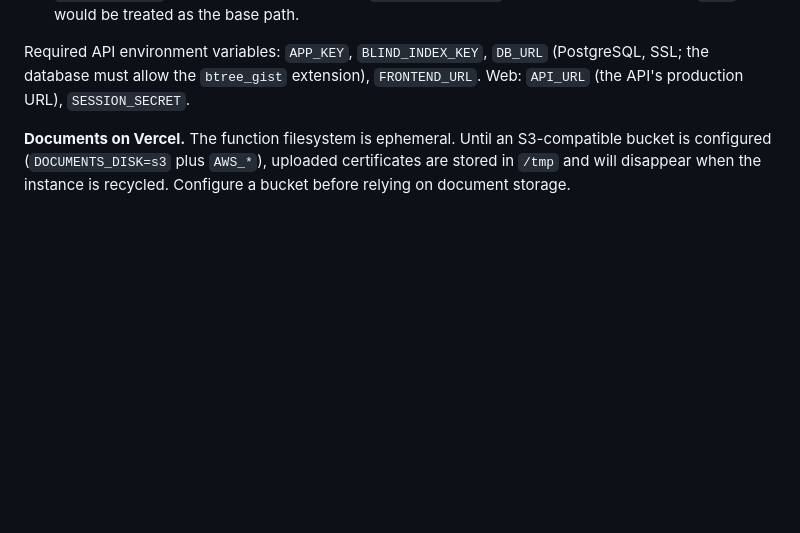
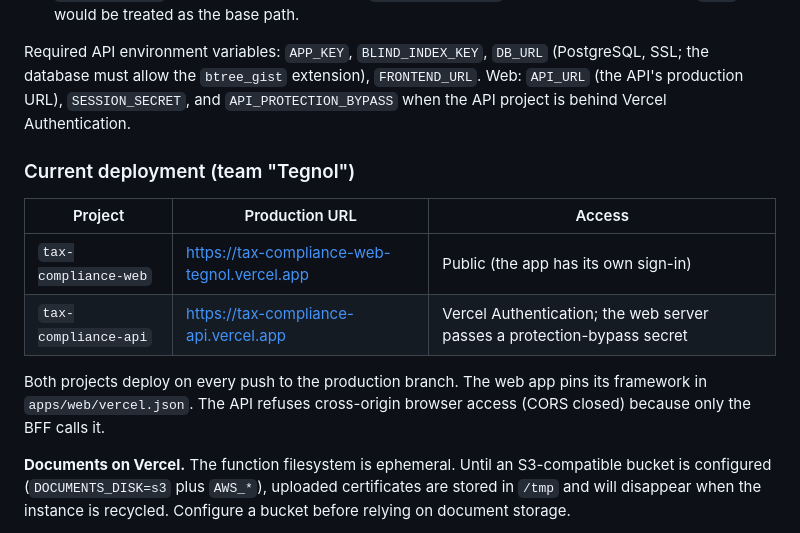
Before and after one commit to tol-s/tax-compliance-platform, a Markdown page: docs/DEPLOYMENT.md, the part around the change. GitHub-like rendering; blank space fills up the shorter version.

Commit message:
Document the live Vercel deployment topology and access model
Co-Authored-By: Claude Opus 5.5 <noreply@anthropic.com>
Claude-Session: https://claude.ai/code/session_01KxMjNYfvTmgxnWWjbhQmJV

```diff
--- a/docs/DEPLOYMENT.md
+++ b/docs/DEPLOYMENT.md
@@ -61,7 +61,20 @@ Serverless adaptations (all driven by `VERCEL=1` and `apps/api/vercel.json`):
 
 Required API environment variables: `APP_KEY`, `BLIND_INDEX_KEY`,
 `DB_URL` (PostgreSQL, SSL; the database must allow the `btree_gist` extension),
-`FRONTEND_URL`. Web: `API_URL` (the API's production URL), `SESSION_SECRET`.
+`FRONTEND_URL`. Web: `API_URL` (the API's production URL), `SESSION_SECRET`,
+and `API_PROTECTION_BYPASS` when the API project is behind Vercel
+Authentication.
+
+### Current deployment (team "Tegnol")
+
+| Project | Production URL | Access |
+|---------|----------------|--------|
+| `tax-compliance-web` | https://tax-compliance-web-tegnol.vercel.app | Public (the app has its own sign-in) |
+| `tax-compliance-api` | https://tax-compliance-api.vercel.app | Vercel Authentication; the web server passes a protection-bypass secret |
+
+Both projects deploy on every push to the production branch. The web app pins
+its framework in `apps/web/vercel.json`. The API refuses cross-origin browser
+access (CORS closed) because only the BFF calls it.
 
 **Documents on Vercel.** The function filesystem is ephemeral. Until an
 S3-compatible bucket is configured (`DOCUMENTS_DISK=s3` plus `AWS_*`), uploaded
```
